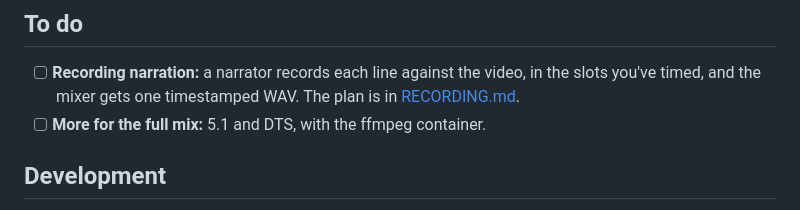
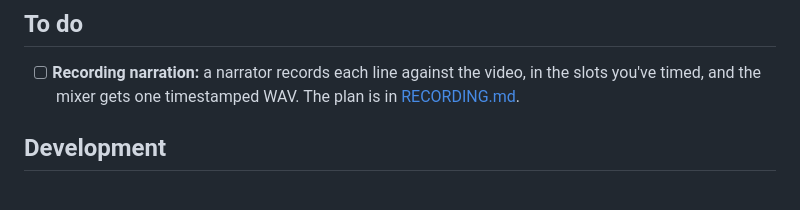
Before and after one commit to kyle95wm/Scribecue, a Markdown page: README.md, the part around the change. GitHub-like rendering.

Commit message:
Take the full mix off the to do list
Co-Authored-By: Claude Sonnet 5.5 <noreply@anthropic.com>

```diff
--- a/README.md
+++ b/README.md
@@ -81,7 +81,6 @@ If you run it yourself, see [Updating](INSTALL.md#updating).
 - [ ] **Recording narration:** a narrator records each line against the video, in the
   slots you've timed, and the mixer gets one timestamped WAV. The plan is in
   [RECORDING.md](RECORDING.md).
-- [ ] **More for the full mix:** 5.1 and DTS, with the ffmpeg container.
 
 ## Development
 
```
